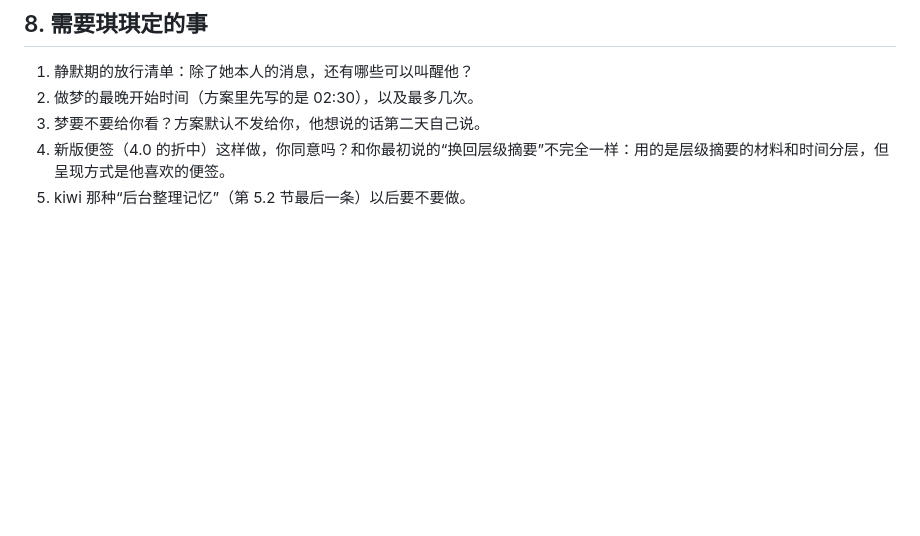
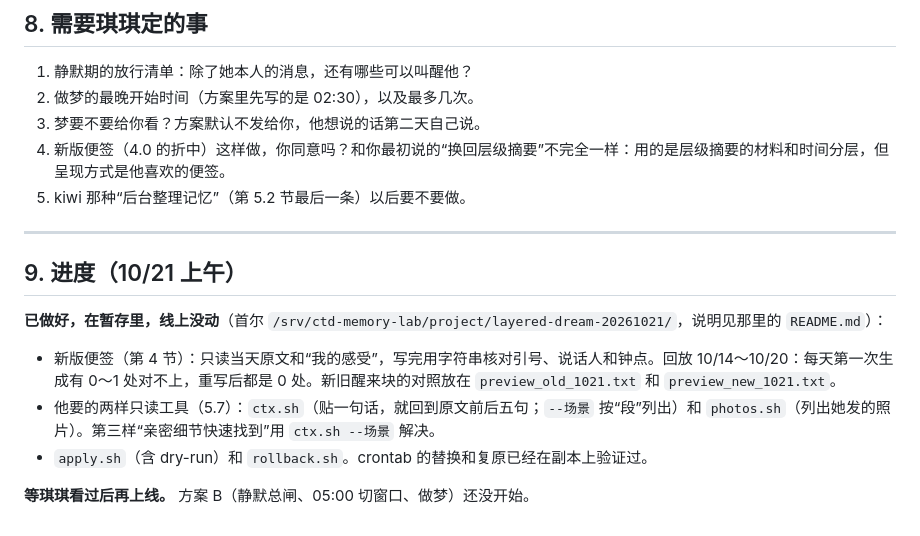
Before and after one commit to hqq260201-netizen/cc-, a Markdown page: handoff/PLAN_LAYERED_DREAM_20261021.md, the part around the change. GitHub-like rendering; blank space fills up the shorter version.

Commit message:
Plan: status after staging the raw-source handoff note and ctx/photos tools
Co-Authored-By: Claude Opus 5.5 <noreply@anthropic.com>
Claude-Session: https://claude.ai/code/session_01DPVTD8QLpF7fzYUBFFVyV9

```diff
--- a/handoff/PLAN_LAYERED_DREAM_20261021.md
+++ b/handoff/PLAN_LAYERED_DREAM_20261021.md
@@ -243,3 +243,14 @@
 3. 梦要不要给你看？方案默认不发给你，他想说的话第二天自己说。
 4. 新版便签（4.0 的折中）这样做，你同意吗？和你最初说的“换回层级摘要”不完全一样：用的是层级摘要的材料和时间分层，但呈现方式是他喜欢的便签。
 5. kiwi 那种“后台整理记忆”（第 5.2 节最后一条）以后要不要做。
+
+---
+
+## 9. 进度（10/21 上午）
+
+**已做好，在暂存里，线上没动**（首尔 `/srv/ctd-memory-lab/project/layered-dream-20261021/`，说明见那里的 `README.md`）：
+- 新版便签（第 4 节）：只读当天原文和“我的感受”，写完用字符串核对引号、说话人和钟点。回放 10/14～10/20：每天第一次生成有 0～1 处对不上，重写后都是 0 处。新旧醒来块的对照放在 `preview_old_1021.txt` 和 `preview_new_1021.txt`。
+- 他要的两样只读工具（5.7）：`ctx.sh`（贴一句话，就回到原文前后五句；`--场景` 按“段”列出）和 `photos.sh`（列出她发的照片）。第三样“亲密细节快速找到”用 `ctx.sh --场景` 解决。
+- `apply.sh`（含 dry-run）和 `rollback.sh`。crontab 的替换和复原已经在副本上验证过。
+
+**等琪琪看过后再上线。** 方案 B（静默总闸、05:00 切窗口、做梦）还没开始。
```
